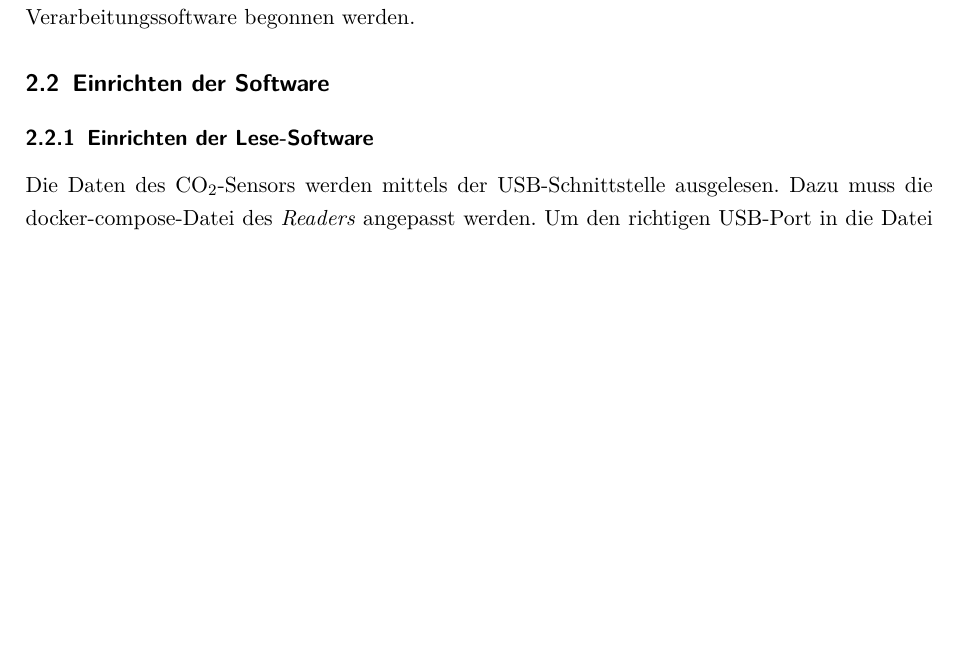
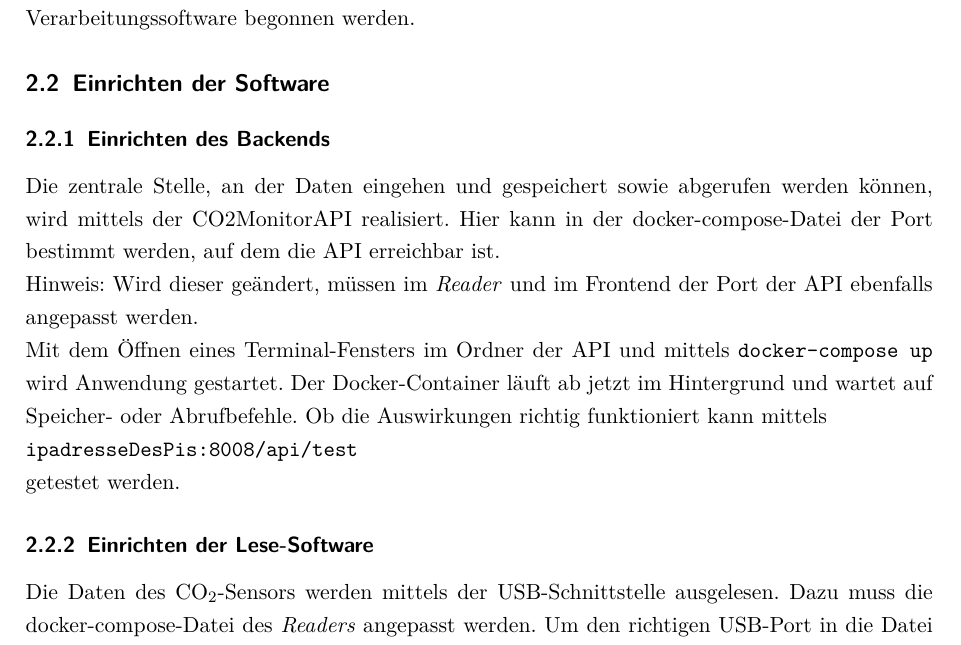
Before and after one commit to N1kolaus/GK-Deu-Projektarbeit, a LaTeX document (Projektarbeit/Projektarbeit.tex): part of page 3 of 3 before the commit and part of page 3 of 4 after it, cut so that both start at the same text, the shorter picture padded with empty space. Compiled offline with pdfLaTeX.

Commit message:
Einrichten des Backends

```diff
--- a/Projektarbeit/Projektarbeit.tex
+++ b/Projektarbeit/Projektarbeit.tex
@@ -205,6 +205,19 @@ Ist die Software installiert und eingerichtet, kann mit der Implementierung der
 
 \section{Einrichten der Software}
 
+\subsection{Einrichten des Backends}
+
+Die zentrale Stelle, an der Daten eingehen und gespeichert sowie abgerufen werden können, wird mittels der CO2MonitorAPI realisiert. Hier kann in der docker-compose-Datei der Port bestimmt werden, auf dem die API erreichbar ist.
+
+Hinweis: Wird dieser geändert, müssen im \textit{Reader} und im Frontend der Port der API ebenfalls angepasst werden.
+
+Mit dem Öffnen eines Terminal-Fensters im Ordner der API und mittels \texttt{docker-compose up} wird Anwendung gestartet. Der Docker-Container läuft ab jetzt im Hintergrund und wartet auf Speicher- oder Abrufbefehle. Ob die Auswirkungen richtig funktioniert kann mittels
+
+\texttt{ipadresseDesPis:8008/api/test}
+
+getestet werden.
+
+
 \subsection{Einrichten der Lese-Software}
 
 Die Daten des CO$_2$-Sensors werden mittels der USB-Schnittstelle ausgelesen. Dazu muss die docker-compose-Datei des \textit{Readers} angepasst werden. Um den richtigen USB-Port in die Datei schreiben zu können, muss dieser vorher bestimmt werden, was mit folgendem Befehl in einem Terminal-Fenster funktioniert:
```
Also changed, not shown: Projektarbeit/Projektarbeit.pdf.
